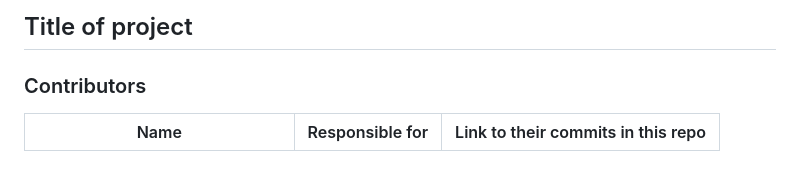
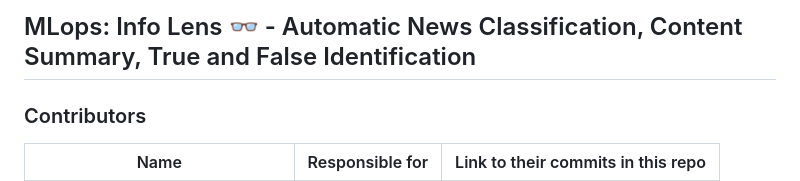
Before and after one commit to YunchiZ/ECE-GY-9183-Project, a Markdown page: README.md, the part around the change. GitHub-like rendering.

```diff
--- a/README.md
+++ b/README.md
@@ -1,5 +1,6 @@
 
-## Title of project
+## MLops: Info Lens 👓 - Automatic News Classification, Content Summary, True and False Identification
+
 
 <!--
 Discuss: Value proposition: Your will propose a machine learning system that can be
```
